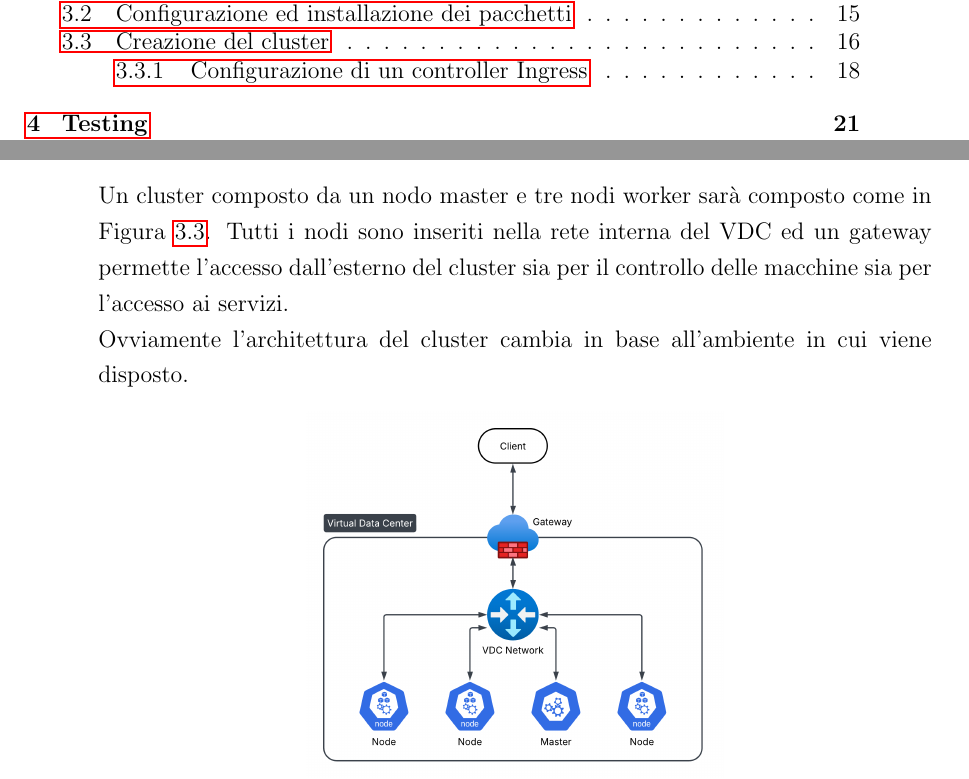
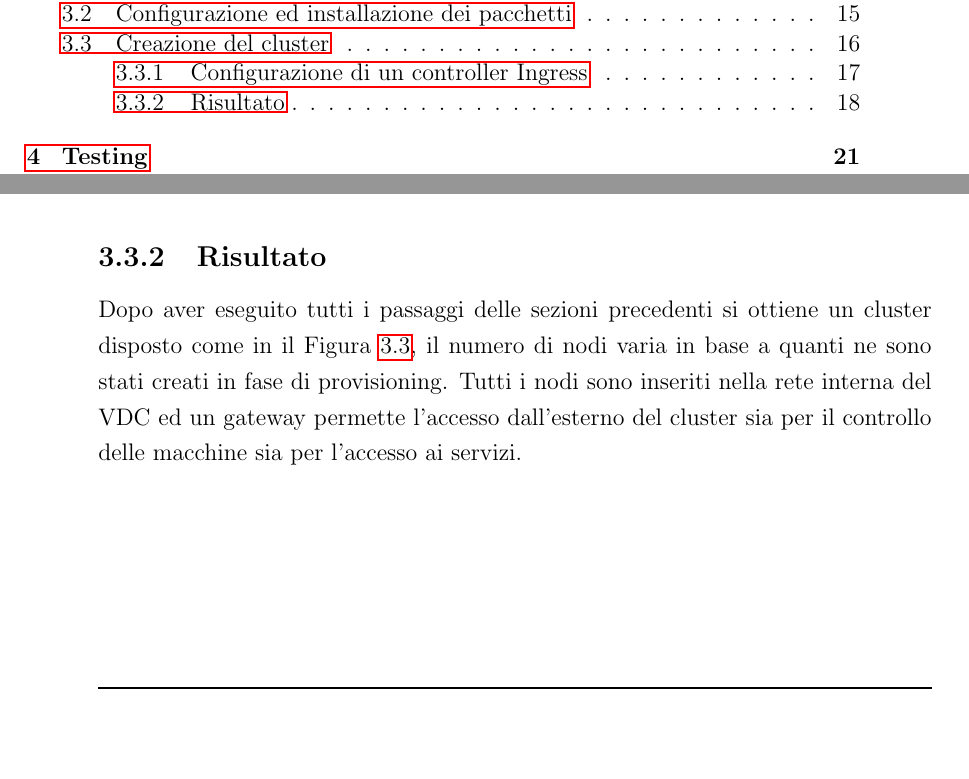
Before and after one commit to bagarozzi/tesi-triennale, a LaTeX thesis (thesis-main.tex): two parts of pages 7 and 26 of 41 before the commit and two parts of pages 7 and 28 of 41 after it, joined at a grey line, cut so that both start at the same text, the shorter picture padded with empty space. Compiled offline with pdfLaTeX.

Commit message:
Added citations and references to figures

```diff
--- a/thesis-main.tex
+++ b/thesis-main.tex
@@ -304,15 +304,6 @@ Cloud-Init si occupa dell'installazione e configurazione preliminare dei nodi, i
         \lstinputlisting[language=bash,label={lst:systemd-cgroup}, firstline=54, lastline=54]{listings/master.yaml}
     }
 \end{itemize}
-Un cluster composto da un nodo master e tre nodi worker sarà composto come in \Cref{fig:kube-cluster}. Tutti i nodi sono inseriti nella rete interna del VDC ed un gateway permette l'accesso
-dall'esterno del cluster sia per il controllo delle macchine sia per l'accesso ai servizi.\\
-Ovviamente l'architettura del cluster cambia in base all'ambiente in cui viene disposto.
-\begin{figure}[!hbt]
-    \centering
-    \includegraphics[width=0.5\textwidth]{figures/kube-vdc.png}
-    \caption{Schema del cluster disposto su un VDC}
-    \label{fig:kube-cluster}
-\end{figure}
 \section{Creazione del cluster}
 \label{sec:cluster-creation}
 Dopo aver installato i pacchetti necessari e configurato i nodi, processo che può richiedere diversi minuti, si può procedere alla creazione del cluster vero e proprio,
@@ -355,3 +346,8 @@ Qui si possono scegliere due modalità di configurazione, anche in funzione dell
         In questo progetto è stata scelta questa modalità sia per motivi di semplicità nel testing sia perché il contesto non permette l'utilizzo di MetalLB.
     }
 \end{itemize}
+\subsection{Risultato}
+\FloatBarrier
+Dopo aver eseguito tutti i passaggi delle sezioni precedenti si ottiene un cluster disposto come in il \Cref{fig:kube-cluster}, il numero di nodi varia in base a quanti ne sono stati creati in fase di provisioning.
+Tutti i nodi sono inseriti nella rete interna del VDC ed un gateway permette l'accesso dall'esterno del cluster sia per il controllo delle macchine sia per l'accesso ai servizi.\\
+\begin{figure}[!hbt]
@@ -358,3 +357,6 @@ Qui si possono scegliere due modalità di configurazione, anche in funzione dell
+    \label{fig:kube-cluster}
+\end{figure}
+\FloatBarrier
 \chapter{Testing}
 \section{Deployment di prova}
 \subsection{Architettura di test}
```
Also changed, not shown: thesis-main.tex (7 more changed lines).
